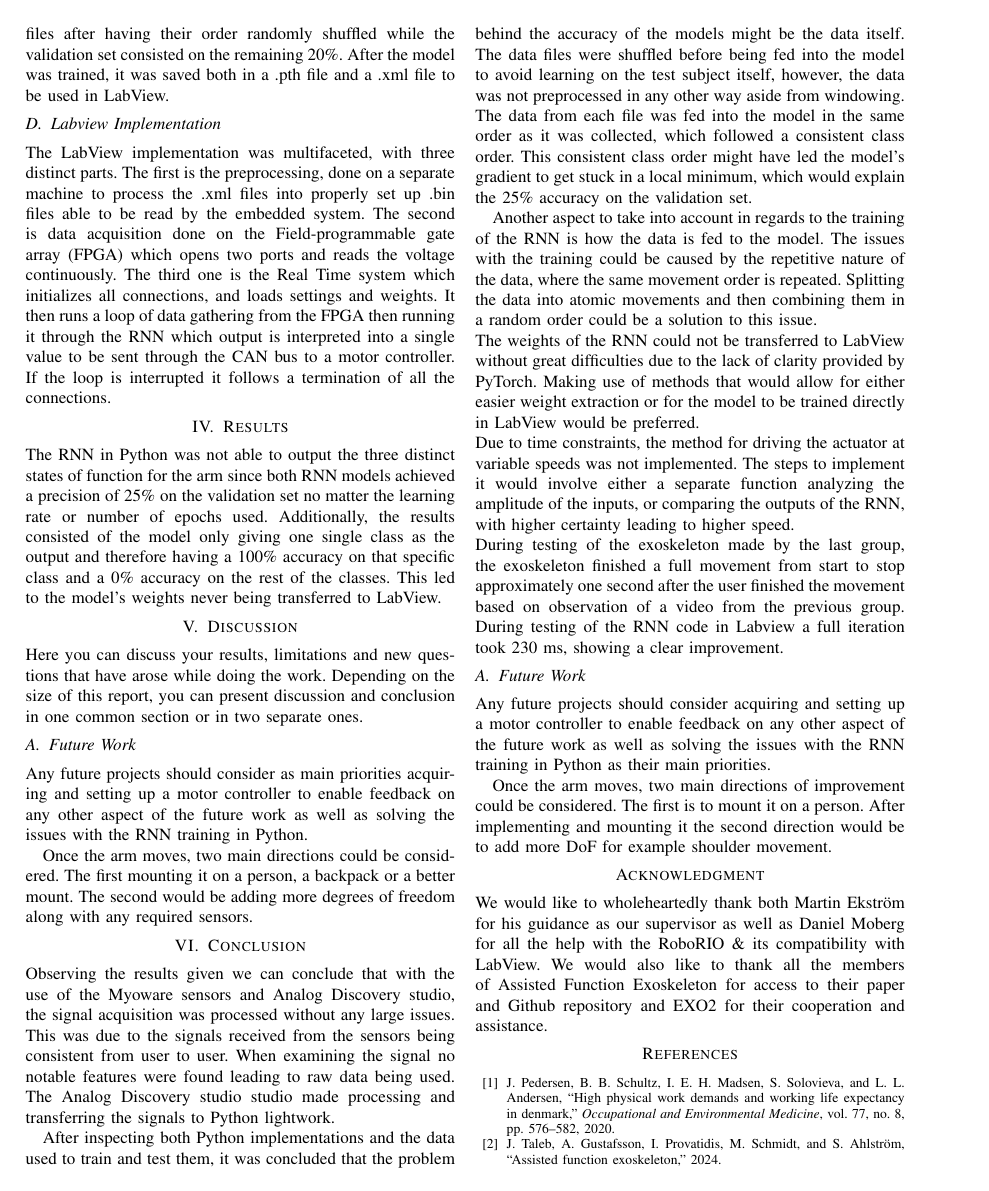
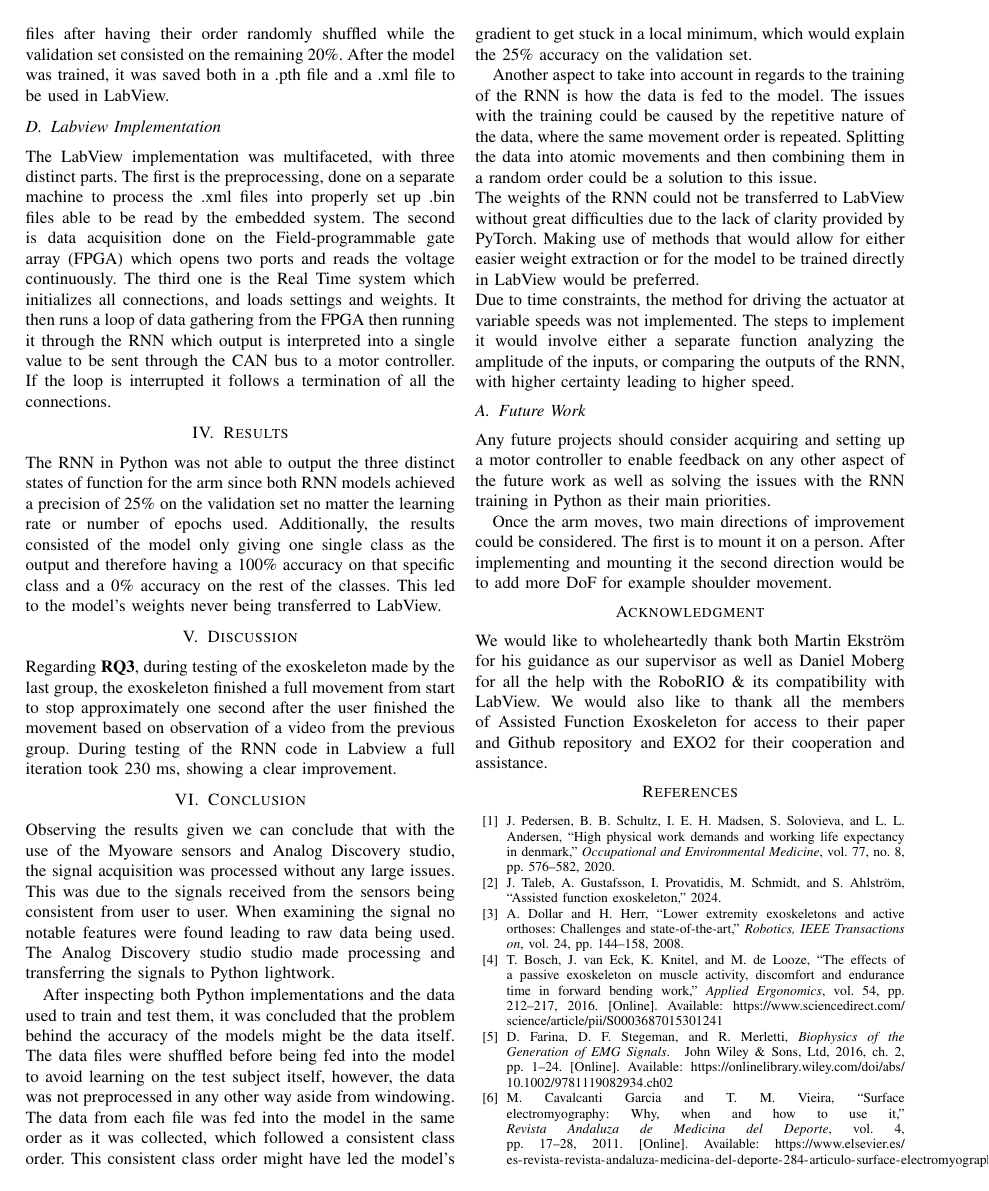
Before and after one commit to DanRyten/EXO1, a LaTeX paper (LaTeX/main.tex, which reads LaTeX/sections/conclusion.tex, LaTeX/sections/discussion.tex): page 5 of 6. Compiled offline with pdfLaTeX.

Commit message:
RQ3 in discussion

```diff
--- a/LaTeX/sections/conclusion.tex
+++ b/LaTeX/sections/conclusion.tex
@@ -22,10 +22,6 @@ directly in LabView would be preferred.
 Due to time constraints, the method for driving the actuator at variable speeds was not implemented. The steps to implement it
 would involve either a separate function analyzing the amplitude of the inputs, or comparing the outputs of the RNN,
 with higher certainty leading to higher speed.
-\\
-During testing of the exoskeleton made by the last group, the exoskeleton finished a full movement from start to stop approximately
-one second after the user finished the movement based on observation of a video from the previous group. During testing of the RNN
-code in Labview a full iteration took 230 ms, showing a clear improvement.
 
 
 \subsection{Future Work}
--- a/LaTeX/sections/discussion.tex
+++ b/LaTeX/sections/discussion.tex
@@ -1,18 +1,6 @@
 \section{Discussion}
 \label{section:disc}
-Here you can discuss your results, limitations and new questions that have arose while doing the work. Depending on the size of this report, you can present discussion and conclusion in one common section or in two separate ones.
 
-
-
-\subsection{Future Work}
-
-Any future projects should consider as main priorities acquiring and setting up a motor controller to enable feedback on any other aspect of the future work
-as well as solving the issues with the \acrshort{rnn} training in Python.
-
-Once the arm moves, two main directions could be considered. The first mounting it on a person, a backpack or a better mount. The second would be adding more degrees of freedom along with any required sensors.
-
-%Mount
-%
-%DoFs
-%
-%Motorcontroller
+Regarding \textbf{RQ3}, during testing of the exoskeleton made by the last group, the exoskeleton finished a full movement from start to stop approximately
+one second after the user finished the movement based on observation of a video from the previous group. During testing of the RNN
+code in Labview a full iteration took 230 ms, showing a clear improvement.
```
